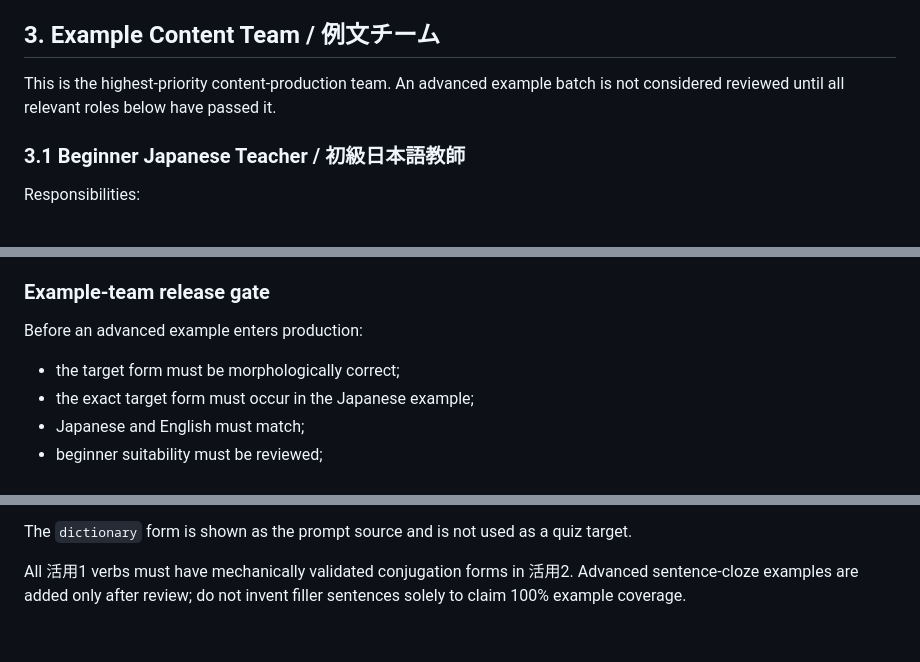
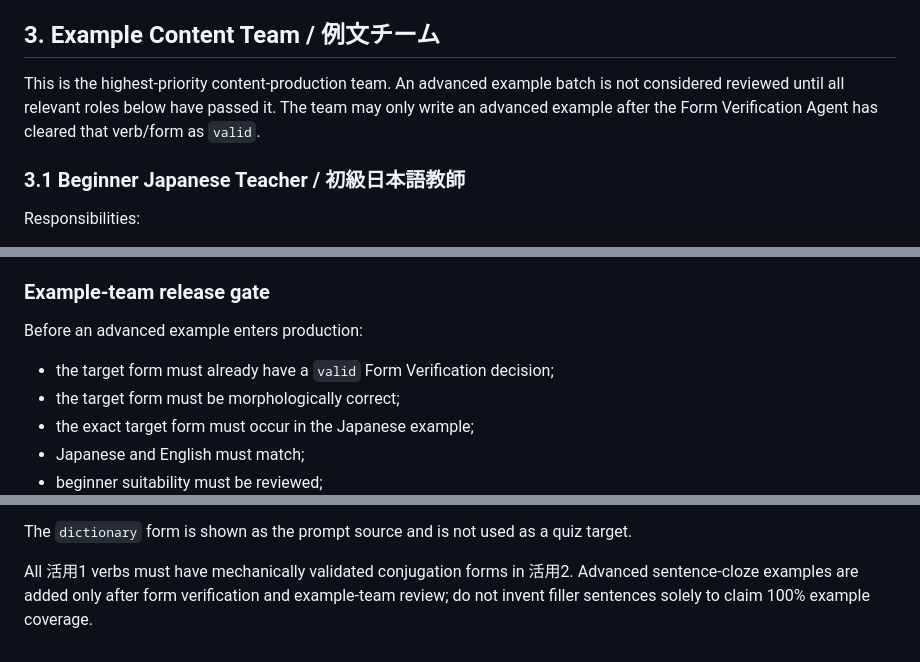
Before and after one commit to markStone141/japanese_study_app, a Markdown page: AGENTS.md, 3 parts joined by grey strips. Rendered like a GitHub page.

```diff
--- a/AGENTS.md
+++ b/AGENTS.md
@@ -53,7 +54,7 @@ Responsibilities:
 - Flag forms that are technically valid but uncommon or pedagogically misleading for beginners.
 
 ## 3. Example Content Team / 例文チーム
-This is the highest-priority content-production team. An advanced example batch is not considered reviewed until all relevant roles below have passed it.
+This is the highest-priority content-production team. An advanced example batch is not considered reviewed until all relevant roles below have passed it. The team may only write an advanced example after the Form Verification Agent has cleared that verb/form as `valid`.
 
 ### 3.1 Beginner Japanese Teacher / 初級日本語教師
 Responsibilities:
@@ -114,6 +115,7 @@ Responsibilities:
 
 ### Example-team release gate
 Before an advanced example enters production:
+- the target form must already have a `valid` Form Verification decision;
 - the target form must be morphologically correct;
 - the exact target form must occur in the Japanese example;
 - Japanese and English must match;
@@ -266,4 +287,4 @@ Quiz target forms:
 
 The `dictionary` form is shown as the prompt source and is not used as a quiz target.
 
-All 活用1 verbs must have mechanically validated conjugation forms in 活用2. Advanced sentence-cloze examples are added only after review; do not invent filler sentences solely to claim 100% example coverage.
+All 活用1 verbs must have mechanically validated conjugation forms in 活用2. Advanced sentence-cloze examples are added only after form verification and example-team review; do not invent filler sentences solely to claim 100% example coverage.
```
Also changed, not shown: other parts of AGENTS.md (+32 -12 lines).
